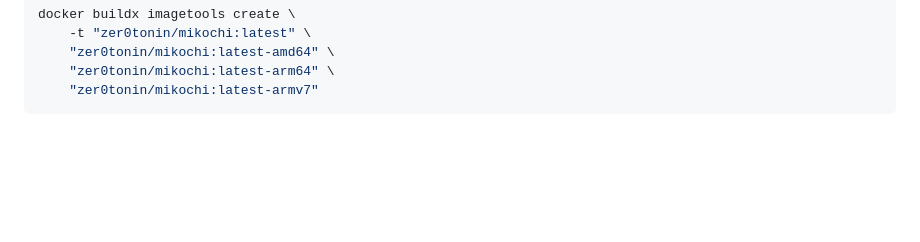
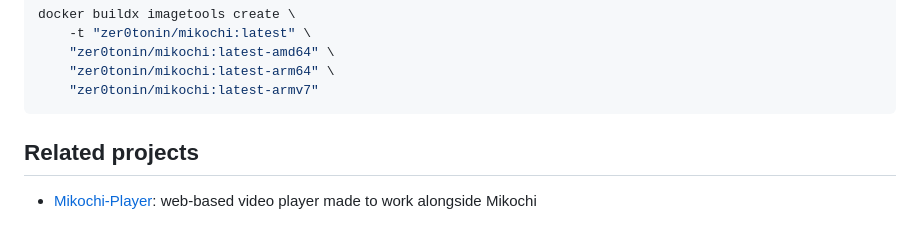
Before and after one commit to zer0tonin/Mikochi, a Markdown page: README.md, the part around the change. GitHub-like rendering; blank space fills up the shorter version.

Commit message:
Mention Mikochi-Player

````diff
--- a/README.md
+++ b/README.md
@@ -163,3 +163,7 @@ docker buildx imagetools create \
     "zer0tonin/mikochi:latest-arm64" \
     "zer0tonin/mikochi:latest-armv7"
 ```
+
+## Related projects
+
+* [Mikochi-Player](https://github.com/ymistyy/Mikochi-Player): web-based video player made to work alongside Mikochi
````
